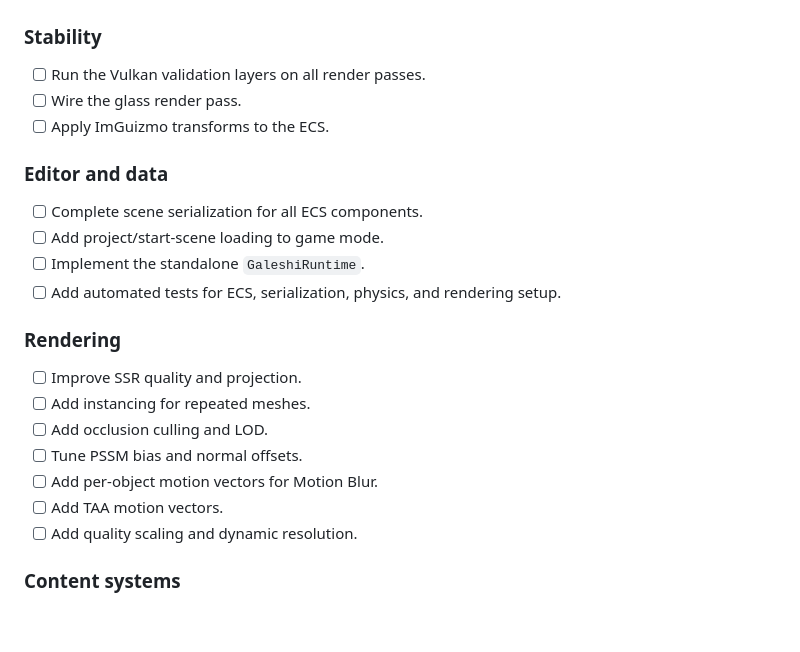
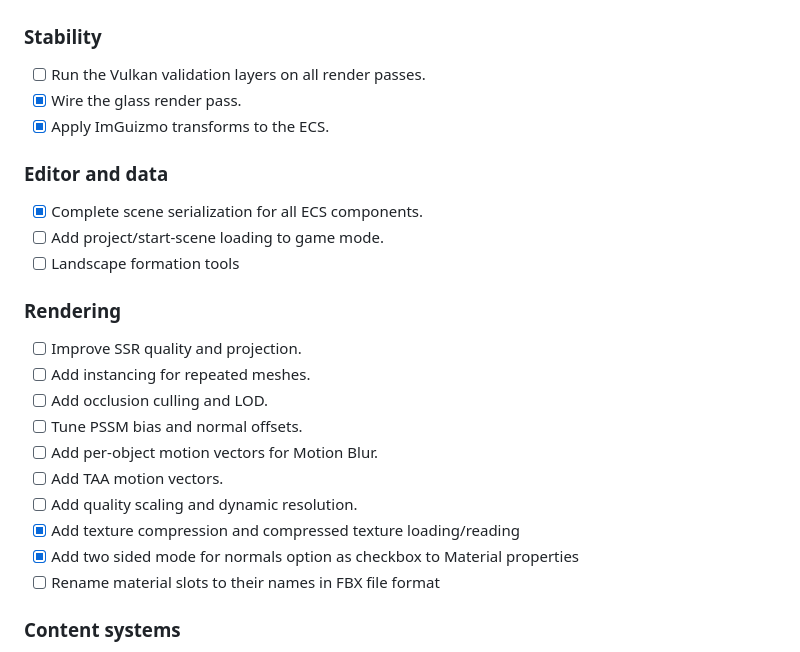
Before and after one commit to kergalym/GaleshiEngine, a Markdown page: README.md, the part around the change. Rendered like a GitHub page; blank space fills up the shorter version.

Commit message:
docs: mark implemented roadmap items

```diff
--- a/README.md
+++ b/README.md
@@ -257,15 +257,14 @@ The ImGuizmo handles are visible, but only the center-marker drag currently modi
 ### Stability
 
 - [ ] Run the Vulkan validation layers on all render passes.
-- [ ] Wire the glass render pass.
-- [ ] Apply ImGuizmo transforms to the ECS.
+- [x] Wire the glass render pass.
+- [x] Apply ImGuizmo transforms to the ECS.
 
 ### Editor and data
 
-- [ ] Complete scene serialization for all ECS components.
+- [x] Complete scene serialization for all ECS components.
 - [ ] Add project/start-scene loading to game mode.
-- [ ] Implement the standalone `GaleshiRuntime`.
-- [ ] Add automated tests for ECS, serialization, physics, and rendering setup.
+- [ ] Landscape formation tools
 
 ### Rendering
 
@@ -276,6 +275,9 @@ The ImGuizmo handles are visible, but only the center-marker drag currently modi
 - [ ] Add per-object motion vectors for Motion Blur.
 - [ ] Add TAA motion vectors.
 - [ ] Add quality scaling and dynamic resolution.
+- [x] Add texture compression and compressed texture loading/reading
+- [x] Add two sided mode for normals option as checkbox to Material properties
+- [ ] Rename material slots to their names in FBX file format
 
 ### Content systems
 
```
